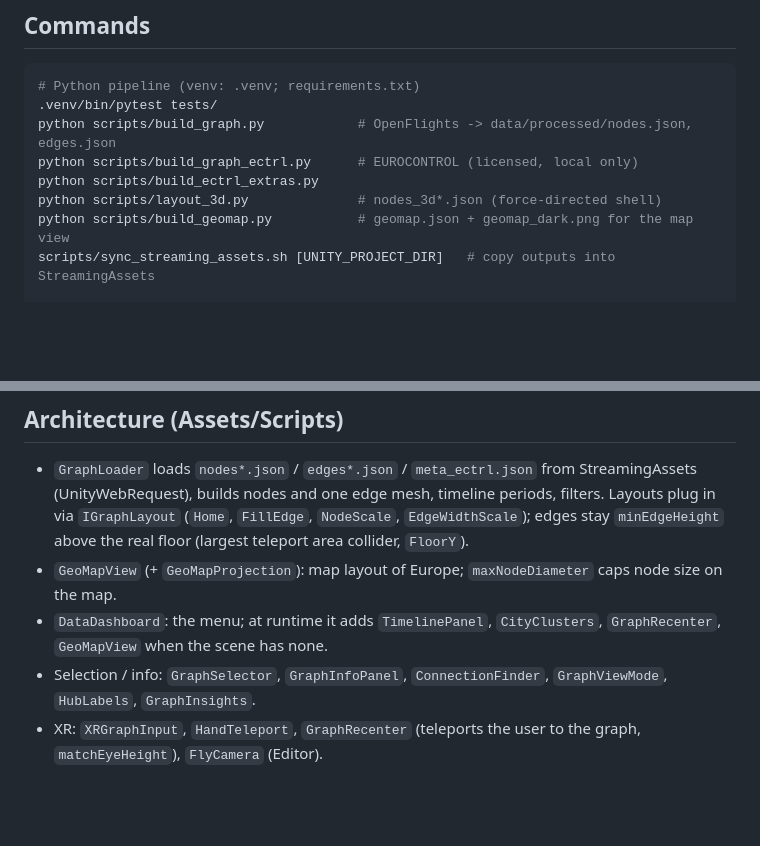
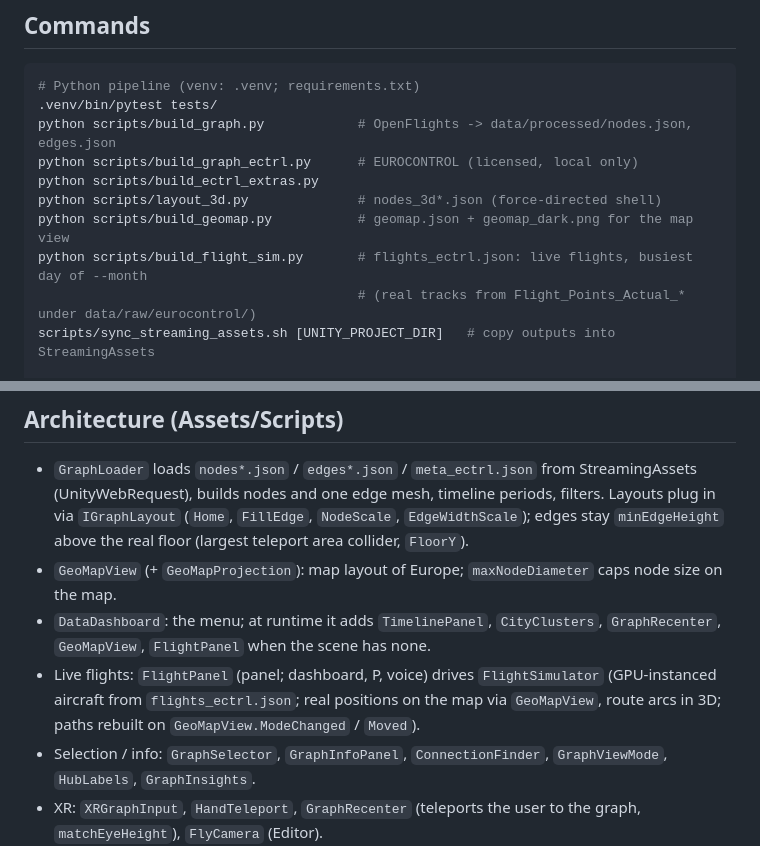
Before and after one commit to AlperErd0gan/FlightlyGraph-VR, a Markdown page: CLAUDE.md, 2 parts joined by grey strips. Drawn GitHub-style; blank space fills up the shorter version.

Commit message:
CLAUDE.md: live flights in commands and architecture
Co-Authored-By: Claude Opus 5.5 <noreply@anthropic.com>

```diff
--- a/CLAUDE.md
+++ b/CLAUDE.md
@@ -39,6 +39,8 @@ python scripts/build_graph_ectrl.py      # EUROCONTROL (licensed, local only)
 python scripts/build_ectrl_extras.py
 python scripts/layout_3d.py              # nodes_3d*.json (force-directed shell)
 python scripts/build_geomap.py           # geomap.json + geomap_dark.png for the map view
+python scripts/build_flight_sim.py       # flights_ectrl.json: live flights, busiest day of --month
+                                         # (real tracks from Flight_Points_Actual_* under data/raw/eurocontrol/)
 scripts/sync_streaming_assets.sh [UNITY_PROJECT_DIR]   # copy outputs into StreamingAssets
 
 # C# compile check on the Mac (after copying scripts to ~/Documents/FlighlyVR/Assets/Scripts)
@@ -66,7 +68,10 @@ without it), Gemini Live API over a raw `ClientWebSocket`.
 - `GeoMapView` (+ `GeoMapProjection`): map layout of Europe; `maxNodeDiameter` caps node
   size on the map.
 - `DataDashboard`: the menu; at runtime it adds `TimelinePanel`, `CityClusters`,
-  `GraphRecenter`, `GeoMapView` when the scene has none.
+  `GraphRecenter`, `GeoMapView`, `FlightPanel` when the scene has none.
+- Live flights: `FlightPanel` (panel; dashboard, P, voice) drives `FlightSimulator`
+  (GPU-instanced aircraft from `flights_ectrl.json`; real positions on the map via
+  `GeoMapView`, route arcs in 3D; paths rebuilt on `GeoMapView.ModeChanged` / `Moved`).
 - Selection / info: `GraphSelector`, `GraphInfoPanel`, `ConnectionFinder`,
   `GraphViewMode`, `HubLabels`, `GraphInsights`.
 - XR: `XRGraphInput`, `HandTeleport`, `GraphRecenter` (teleports the user to the graph,
```
